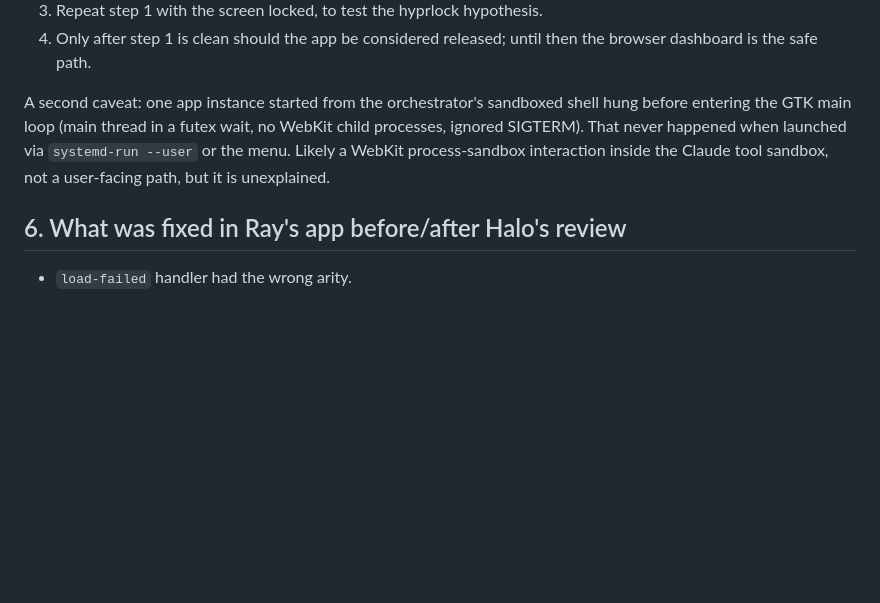
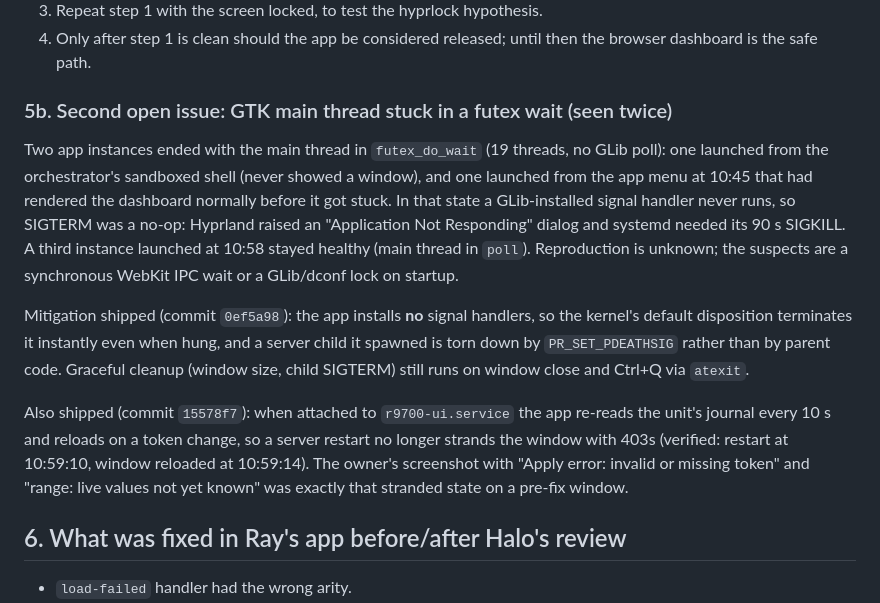
Before and after one commit to grym3s/r9700-tunerd, a Markdown page: handoff/HANDOFF.md, the part around the change. GitHub-like rendering; blank space fills up the shorter version.

Commit message:
handoff: futex-hang finding, no-signal-handler design, token-follow verification
Co-Authored-By: Claude Fable 5.1 <noreply@anthropic.com>

```diff
--- a/handoff/HANDOFF.md
+++ b/handoff/HANDOFF.md
@@ -198,12 +198,30 @@ What to do next (cheapest first):
 4. Only after step 1 is clean should the app be considered released; until
    then the browser dashboard is the safe path.
 
-A second caveat: one app instance started from the orchestrator's sandboxed
-shell hung before entering the GTK main loop (main thread in a futex wait,
-no WebKit child processes, ignored SIGTERM). That never happened when
-launched via `systemd-run --user` or the menu. Likely a WebKit
-process-sandbox interaction inside the Claude tool sandbox, not a user-facing
-path, but it is unexplained.
+### 5b. Second open issue: GTK main thread stuck in a futex wait (seen twice)
+
+Two app instances ended with the main thread in `futex_do_wait` (19 threads,
+no GLib poll): one launched from the orchestrator's sandboxed shell (never
+showed a window), and one launched from the app menu at 10:45 that had
+rendered the dashboard normally before it got stuck. In that state a
+GLib-installed signal handler never runs, so SIGTERM was a no-op: Hyprland
+raised an "Application Not Responding" dialog and systemd needed its 90 s
+SIGKILL. A third instance launched at 10:58 stayed healthy (main thread in
+`poll`). Reproduction is unknown; the suspects are a synchronous WebKit IPC
+wait or a GLib/dconf lock on startup.
+
+Mitigation shipped (commit `0ef5a98`): the app installs **no** signal
+handlers, so the kernel's default disposition terminates it instantly even
+when hung, and a server child it spawned is torn down by
+`PR_SET_PDEATHSIG` rather than by parent code. Graceful cleanup (window size,
+child SIGTERM) still runs on window close and Ctrl+Q via `atexit`.
+
+Also shipped (commit `15578f7`): when attached to `r9700-ui.service` the app
+re-reads the unit's journal every 10 s and reloads on a token change, so a
+server restart no longer strands the window with 403s (verified: restart at
+10:59:10, window reloaded at 10:59:14). The owner's screenshot with "Apply
+error: invalid or missing token" and "range: live values not yet known" was
+exactly that stranded state on a pre-fix window.
 
 ## 6. What was fixed in Ray's app before/after Halo's review
 
```
